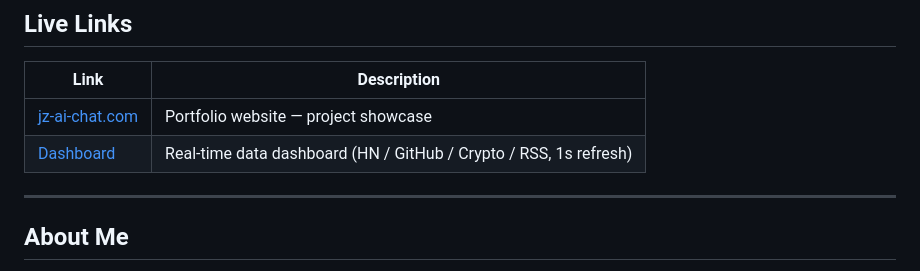
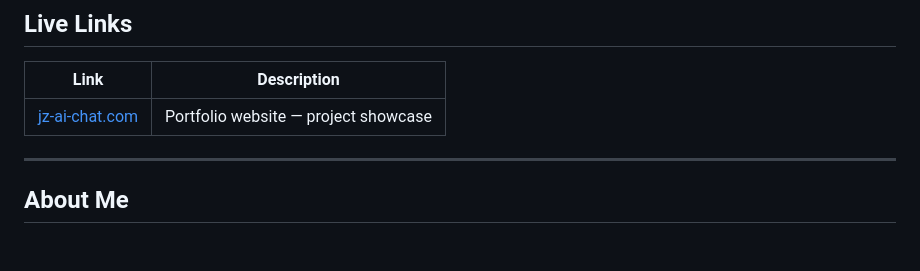
Before and after one commit to jzjzzzzzzz/jzjzzzzzzz, a Markdown page: README.md, the part around the change. GitHub-like rendering; blank space fills up the shorter version.

Commit message:
docs(profile): remove the dashboard link

```diff
--- a/README.md
+++ b/README.md
@@ -28,7 +28,6 @@
 | Link | Description |
 |------|-------------|
 | [jz-ai-chat.com](https://jz-ai-chat.com) | Portfolio website — project showcase |
-| [Dashboard](https://jz-ai-chat.com/dashboard/) | Real-time data dashboard (HN / GitHub / Crypto / RSS, 1s refresh) |
 
 ---
 
```
